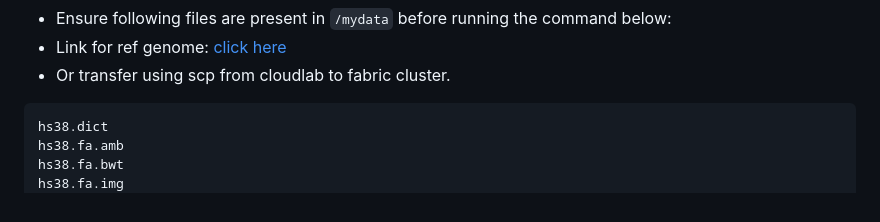
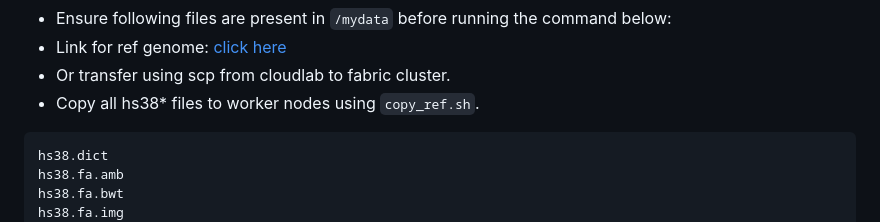
Before and after one commit to MU-Data-Science/GAF, a Markdown page: FABRIC/Readme.md, the part around the change. Drawn GitHub-style.

````diff
--- a/FABRIC/Readme.md
+++ b/FABRIC/Readme.md
@@ -73,6 +73,7 @@ In the same file change <values> for following properties.
   - Ensure following files are present in `/mydata` before running the command below:
   - Link for ref genome: [click here](https://mailmissouri-my.sharepoint.com/:u:/g/personal/raopr_umsystem_edu/EcAAl7ea7kJGiVzbMuI5XicBOq2jEXeLN38rL8NSqii5HQ?e=8njtmq)
   - Or transfer using scp from cloudlab to fabric cluster.
+  - Copy all hs38* files to worker nodes using `copy_ref.sh`.
  ```
  hs38.dict
  hs38.fa.amb
````
